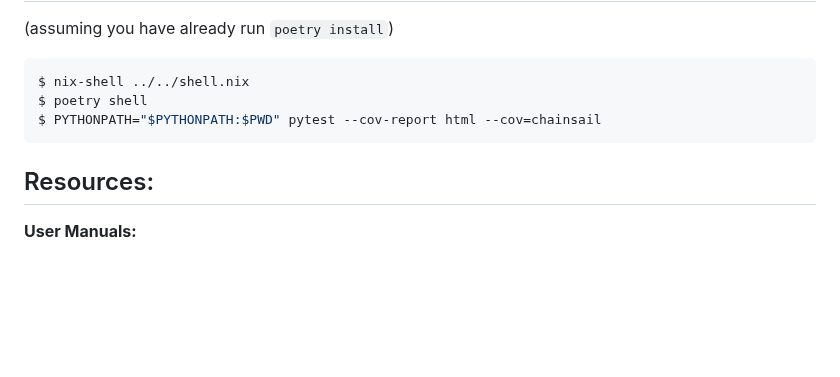
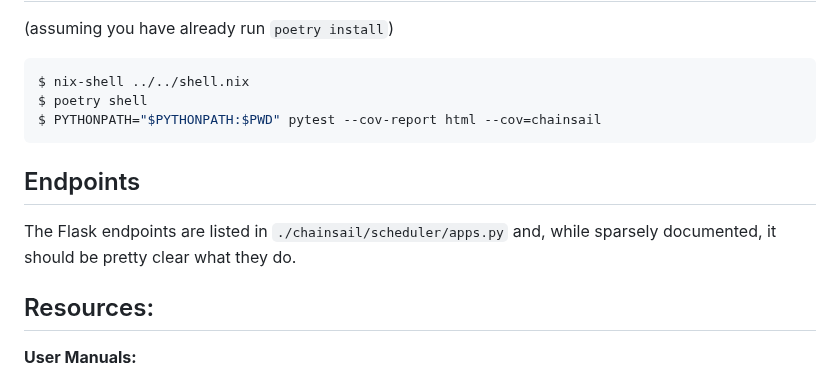
Before and after one commit to tweag/chainsail, a Markdown page: app/scheduler/README.md, the part around the change. GitHub-like rendering; blank space fills up the shorter version.

Commit message:
Point to Flask code for endpoint documentation

````diff
--- a/app/scheduler/README.md
+++ b/app/scheduler/README.md
@@ -76,6 +76,10 @@ $ poetry shell
 $ PYTHONPATH="$PYTHONPATH:$PWD" pytest --cov-report html --cov=chainsail
 ```
 
+## Endpoints
+
+The Flask endpoints are listed in `./chainsail/scheduler/apps.py` and, while sparsely documented, it should be pretty clear what they do.
+
 ## Resources:
 
 **User Manuals:**
````
